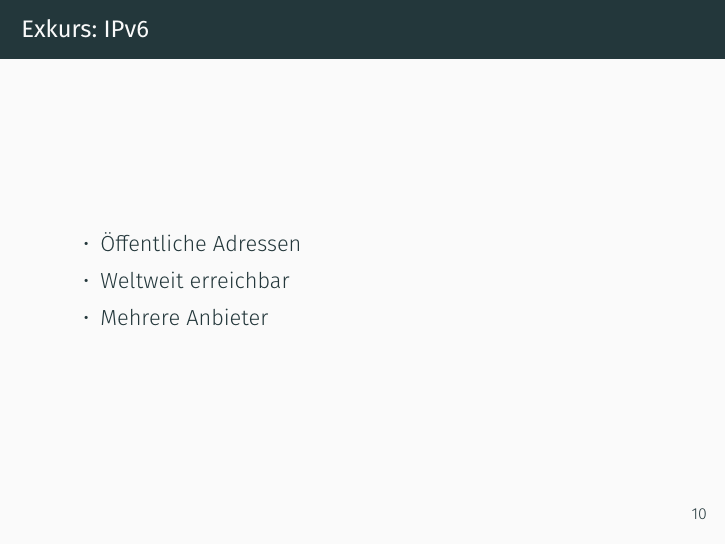
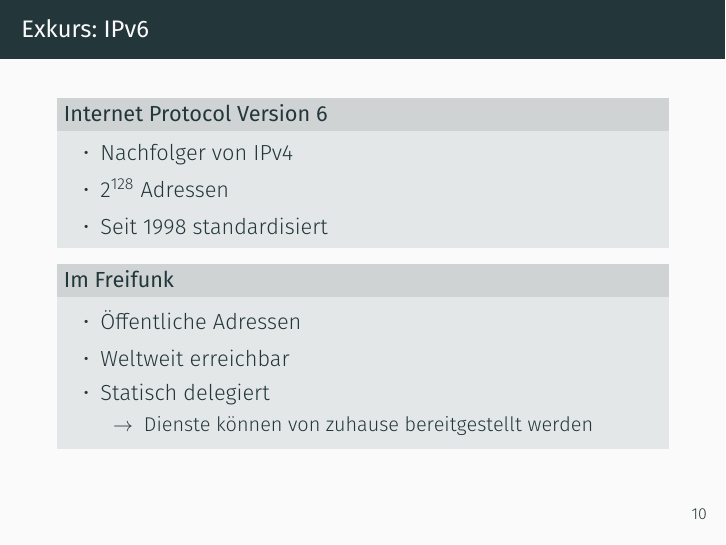
Before and after one commit to fblaese/nuedigital, LaTeX slides (slides.tex): page 42 of 46 before the commit and page 43 of 48 after it. Compiled offline with XeLaTeX.

Commit message:
Add IPv6 slides

```diff
--- a/slides.tex
+++ b/slides.tex
@@ -165,12 +165,28 @@
 
 % Exkurs: IPv6
 	\begin{frame}{Exkurs: IPv6}
+		\begin{block}{Internet Protocol Version 6}
+		\begin{itemize}
+			\item Nachfolger von IPv4
+			\item $2^{128}$ Adressen
+			\item Seit 1998 standardisiert
+		\end{itemize}
+		\end{block}
+		\pause
+		\begin{block}{Im Freifunk}
 		\begin{itemize}
 			\item Öffentliche Adressen
 			\item Weltweit erreichbar
-			\item Mehrere Anbieter
-			% F3NSub
+			\item Statisch delegiert
+			\begin{itemize}
+			 \item[$\rightarrow$] Dienste können von zuhause bereitgestellt werden
+			\end{itemize}
 		\end{itemize}
+		\end{block}
+	\end{frame}
+
+	\begin{frame}[plain,standout]
+		\includegraphics[width=\framewidth]{media/f3nsub.png}
 	\end{frame}
 
 % N-IX: Ausblick: Direkte [tunnelfreie] Anbindung ans Internet
```
Also changed, not shown: media/f3nsub.png (added).
